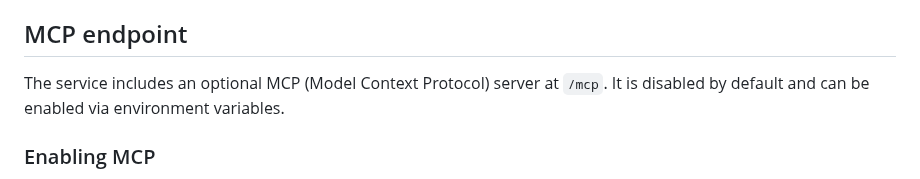
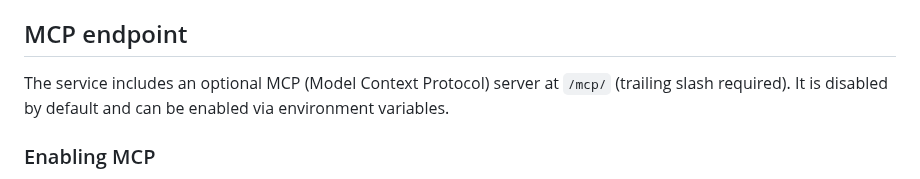
Before and after one commit to WikiTeq/rag-of-all-trades, a Markdown page: README.md, the part around the change. Rendered like a GitHub page.

Commit message:
Update README: fix MCP URL trailing slash and simplify test instructions

```diff
--- a/README.md
+++ b/README.md
@@ -63,7 +63,7 @@ easily connect to an arbitrary number of data sources with pre-defined ingestion
 
 ## MCP endpoint
 
-The service includes an optional MCP (Model Context Protocol) server at `/mcp`.
+The service includes an optional MCP (Model Context Protocol) server at `/mcp/` (trailing slash required).
 It is disabled by default and can be enabled via environment variables.
 
 ### Enabling MCP
```
